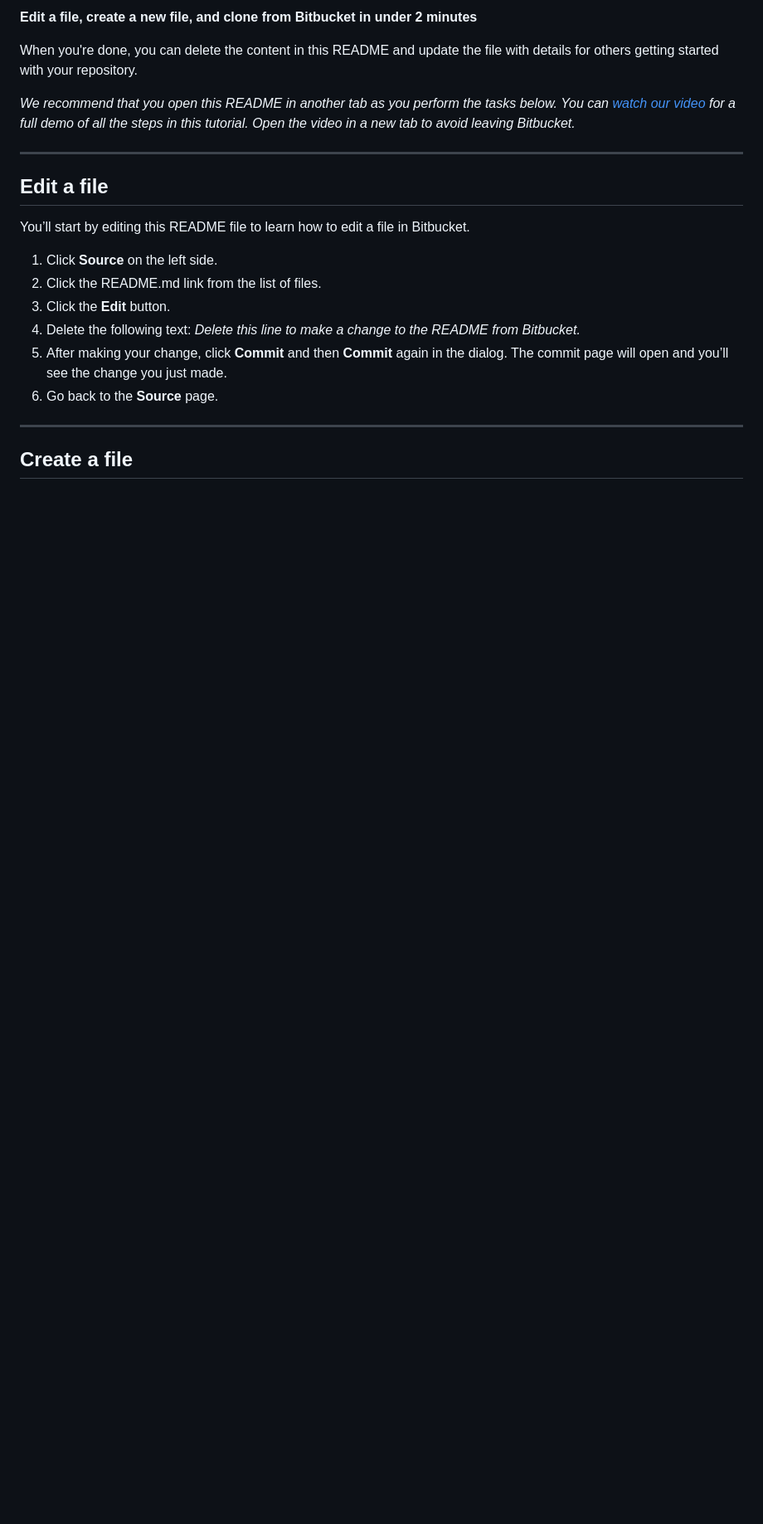
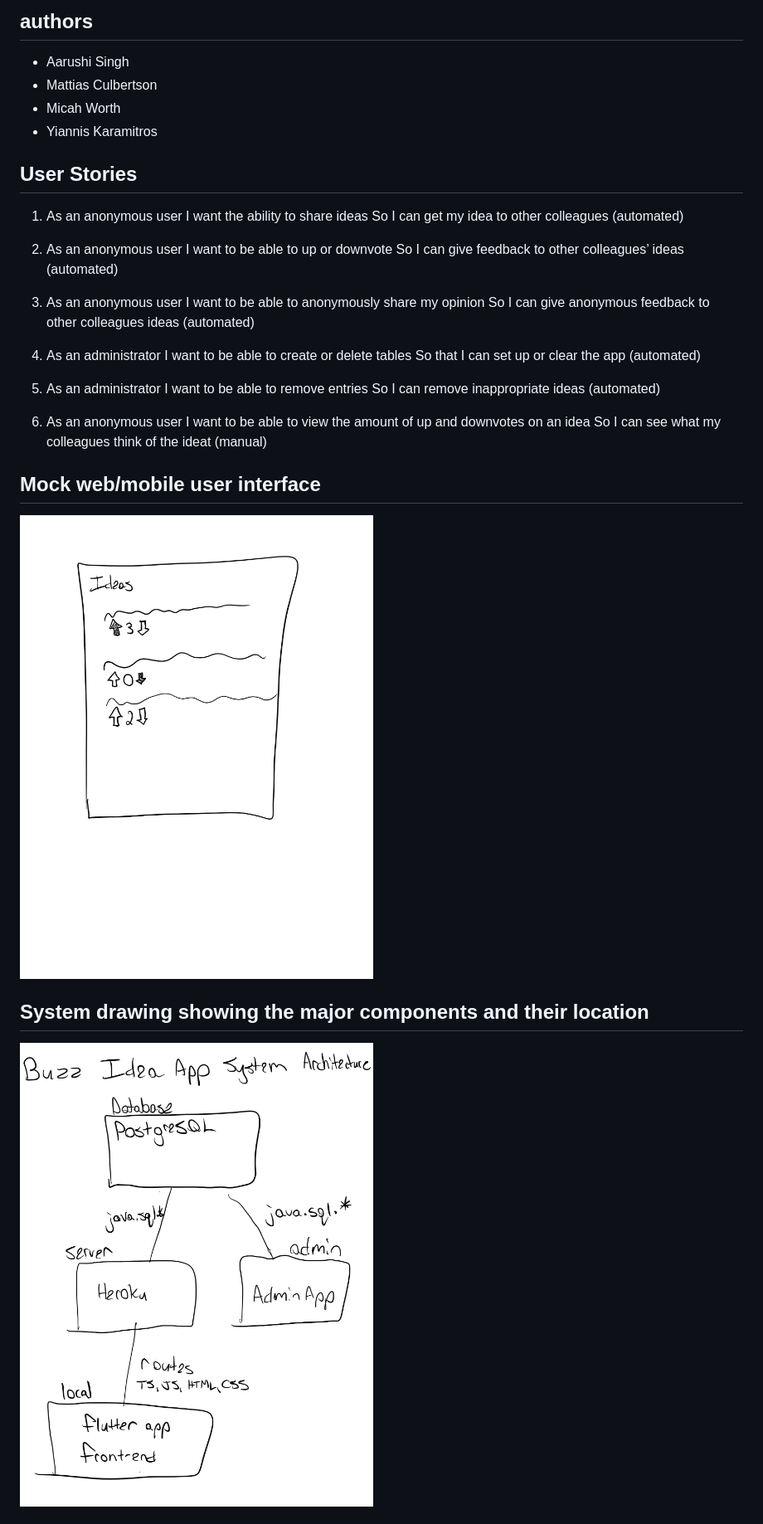
Before and after one commit to mjw324/cse216-group-project, a Markdown page: README.md, the part around the change printed below. Shown: that part at 83% size. GitHub-like rendering; pictures changed too: artifacts/Artifacts-1.jpg (added), artifacts/Artifacts-2.jpg (added); blank space fills up the shorter version.

Commit message:
README to include all artifacts

```diff
--- a/README.md
+++ b/README.md
@@ -1,23 +1,37 @@
-**Edit a file, create a new file, and clone from Bitbucket in under 2 minutes**
+## authors
+- Aarushi Singh
+- Mattias Culbertson
+- Micah Worth
+- Yiannis Karamitros
+## User Stories
+1. As an anonymous user
+I want the ability to share ideas
+So I can get my idea to other colleagues (automated)
 
-When you're done, you can delete the content in this README and update the file with details for others getting started with your repository.
+2. As an anonymous user
+I want to be able to up or downvote
+So I can give feedback to other colleagues’ ideas (automated)
 
-*We recommend that you open this README in another tab as you perform the tasks below. You can [watch our video](https://youtu.be/0ocf7u76WSo) for a full demo of all the steps in this tutorial. Open the video in a new tab to avoid leaving Bitbucket.*
+3. As an anonymous user
+I want to be able to anonymously share my opinion
+So I can give anonymous feedback to other colleagues ideas (automated)
 
----
+4. As an administrator
+I want to be able to create or delete tables
+So that I can set up or clear the app (automated)
 
-## Edit a file
+5. As an administrator
+I want to be able to remove entries
+So I can remove inappropriate ideas (automated)
 
-You’ll start by editing this README file to learn how to edit a file in Bitbucket.
+6. As an anonymous user
+I want to be able to view the amount of up and downvotes on an idea
+So I can see what my colleagues think of the ideat (manual)
 
-1. Click **Source** on the left side.
-2. Click the README.md link from the list of files.
-3. Click the **Edit** button.
-4. Delete the following text: *Delete this line to make a change to the README from Bitbucket.*
-5. After making your change, click **Commit** and then **Commit** again in the dialog. The commit page will open and you’ll see the change you just made.
-6. Go back to the **Source** page.
 
----
+## Mock web/mobile user interface
 
-## Create a file
+![Artifacts-1](artifacts/Artifacts-1.jpg)
+## System drawing showing the major components and their location
+![Artifacts-2](artifacts/Artifacts-2.jpg)
 
```
Also changed, not shown: other parts of README.md (+6 -20 lines), artifacts/Artifacts-3.jpg (added), artifacts/Artifacts-4.jpg (added), artifacts/Artifacts-5.jpg (added).
